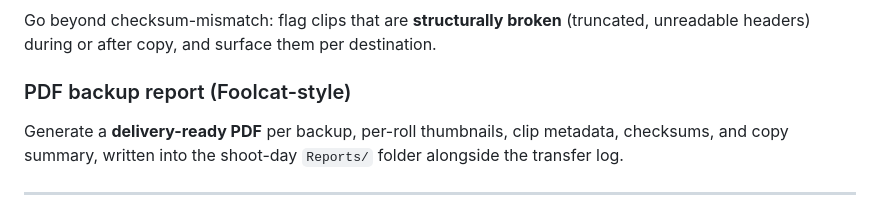
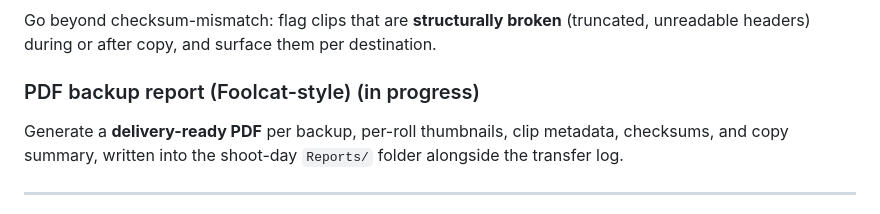
Before and after one commit to qtld88/FilmCan, a Markdown page: docs/roadmap.md, the part around the change. Drawn GitHub-style.

```diff
--- a/docs/roadmap.md
+++ b/docs/roadmap.md
@@ -22,7 +22,7 @@ Detect **video vs sound clips** by container/extension and route them automatica
 ### Corrupted-file detection
 Go beyond checksum-mismatch: flag clips that are **structurally broken** (truncated, unreadable headers) during or after copy, and surface them per destination.
 
-### PDF backup report (Foolcat-style)
+### PDF backup report (Foolcat-style) (in progress)
 Generate a **delivery-ready PDF** per backup, per-roll thumbnails, clip metadata, checksums, and copy summary, written into the shoot-day `Reports/` folder alongside the transfer log.
 
 ---
```
Also changed, not shown: docs/features/backup-report.md (added, +31 -0 lines), docs/features/index.md (+1 -0 lines).
